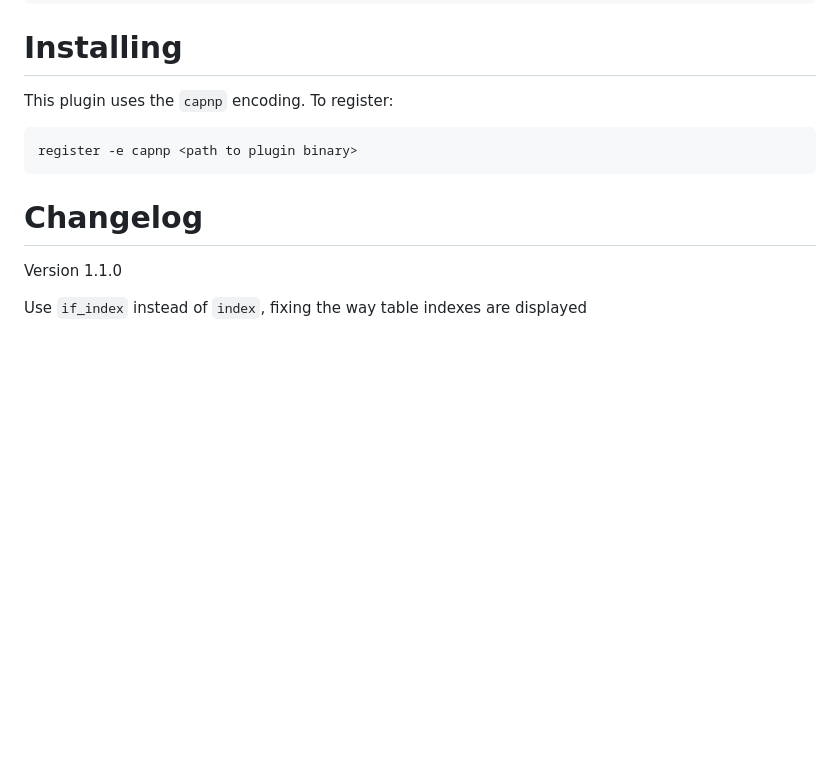
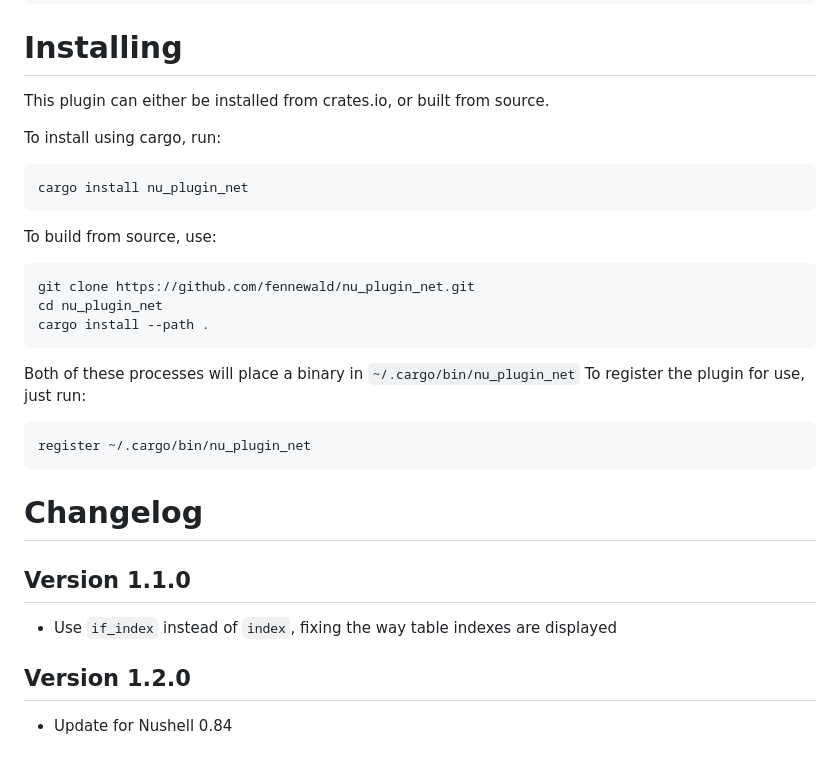
Before and after one commit to fennewald/nu_plugin_net, a Markdown page: README.md, the part around the change. Rendered like a GitHub page; blank space fills up the shorter version.

````diff
--- a/README.md
+++ b/README.md
@@ -45,14 +45,32 @@ Format may be subject to change.
 
 # Installing
 
-This plugin uses the `capnp` encoding. To register:
+This plugin can either be installed from crates.io, or built from source.
 
+To install using cargo, run:
 ```
-register -e capnp <path to plugin binary>
+cargo install nu_plugin_net
+```
+
+To build from source, use:
+```
+git clone https://github.com/fennewald/nu_plugin_net.git
+cd nu_plugin_net
+cargo install --path .
+```
+
+Both of these processes will place a binary in `~/.cargo/bin/nu_plugin_net`
+To register the plugin for use, just run:
+```
+register ~/.cargo/bin/nu_plugin_net
 ```
 
 # Changelog
 
-Version 1.1.0
+## Version 1.1.0
 
-Use `if_index` instead of `index`, fixing the way table indexes are displayed
+* Use `if_index` instead of `index`, fixing the way table indexes are displayed
+
+## Version 1.2.0
+
+* Update for Nushell 0.84
````
